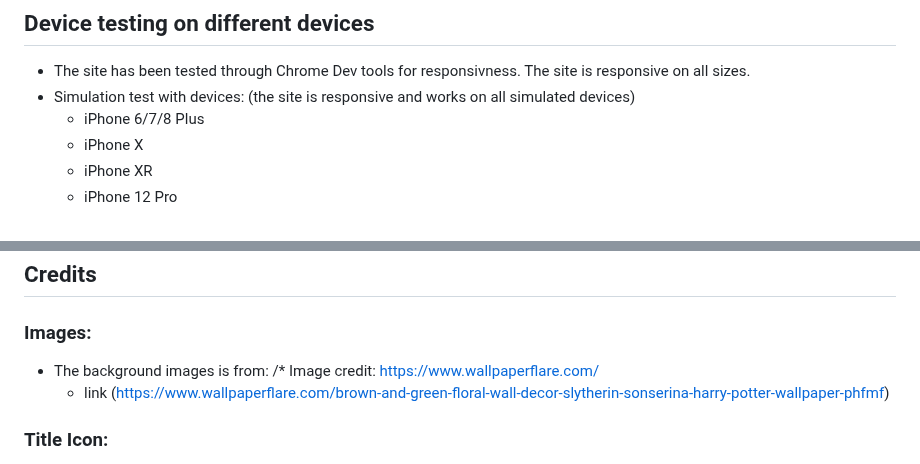
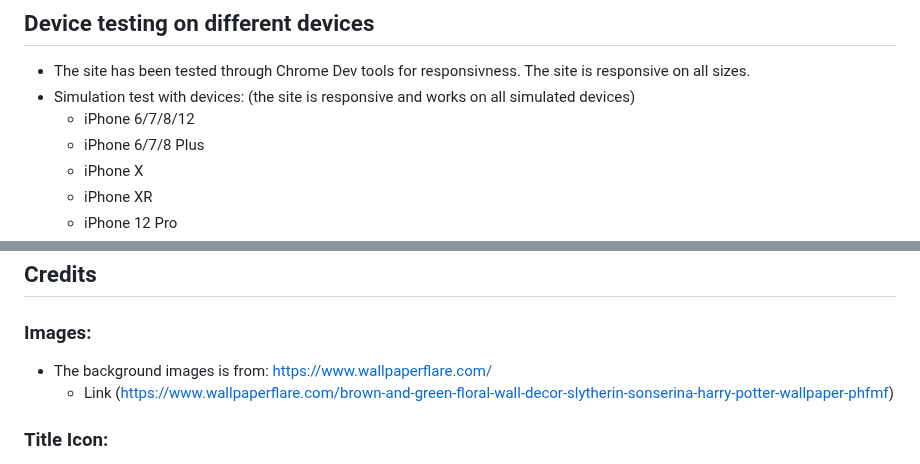
Before and after one commit to gStarhigh/pro2, a Markdown page: README.md, 2 parts joined by grey strips. Rendered like a GitHub page.

Commit message:
added info that the site has now been tested on iphone 6/7/8 and 12 to the readme file

```diff
--- a/README.md
+++ b/README.md
@@ -160,6 +160,7 @@ The wireframes should not be considered finished product, but as a tool I used a
 ## Device testing on different devices
 - The site has been tested through Chrome Dev tools for responsivness. The site is responsive on all sizes.
 - Simulation test with devices: (the site is responsive and works on all simulated devices)
+    - iPhone 6/7/8/12
     - iPhone 6/7/8 Plus
     - iPhone X
     - iPhone XR
@@ -222,9 +222,8 @@ $ git clone https://github.com/YOUR-USERNAME/YOUR-REPOSITORY
 ## Credits
 
 ### Images:
-- The  background images is from:
-/* Image credit: https://www.wallpaperflare.com/
-    - link (https://www.wallpaperflare.com/brown-and-green-floral-wall-decor-slytherin-sonserina-harry-potter-wallpaper-phfmf)
+- The  background images is from: https://www.wallpaperflare.com/
+    - Link (https://www.wallpaperflare.com/brown-and-green-floral-wall-decor-slytherin-sonserina-harry-potter-wallpaper-phfmf)
 
 ### Title Icon:
 - Icon credit, Favicon.
```
Also changed, not shown: other parts of README.md (+1 -2 lines).
